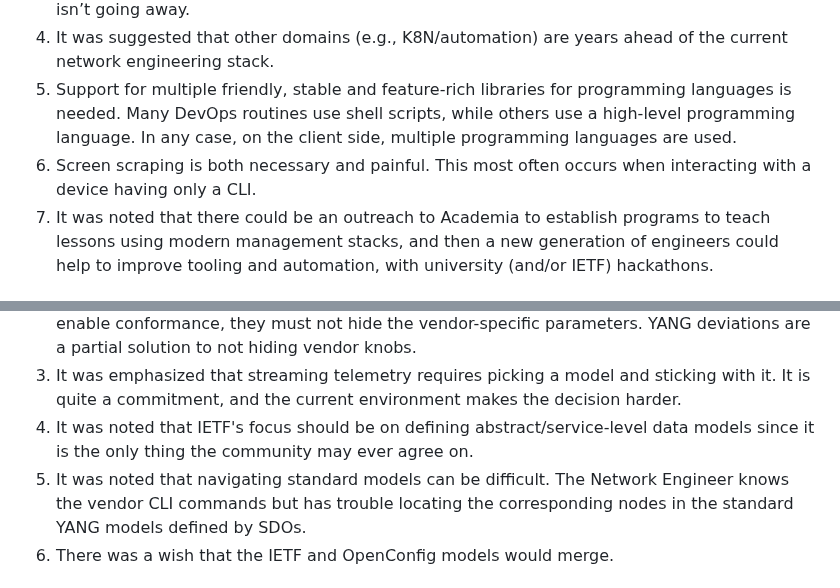
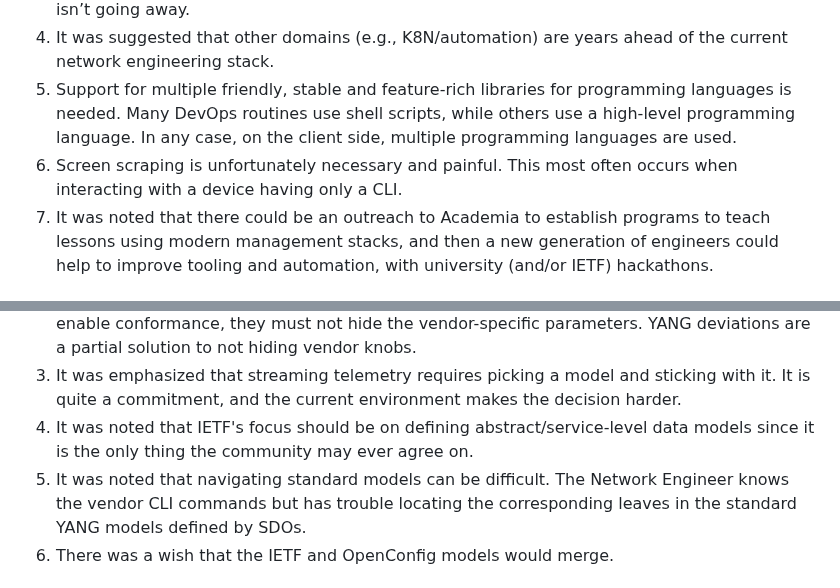
Before and after one commit to intarchboard/draft-iab-nemops-workshop-report, a Markdown page: draft-iab-nemops-workshop-report.md, 2 parts joined by grey strips. Drawn GitHub-style.

Commit message:
wes's edits

```diff
--- a/draft-iab-nemops-workshop-report.md
+++ b/draft-iab-nemops-workshop-report.md
@@ -584,7 +584,7 @@ This section compiles the operator feedback gathered through outreach and inform
 3. There is debate fatigue. The protocol/model debate is a recurring conversation. The problem isn’t going away.
 4. It was suggested that other domains (e.g., K8N/automation) are years ahead of the current network engineering stack.
 5. Support for multiple friendly, stable and feature-rich libraries for programming languages is needed. Many DevOps routines use shell scripts, while others use a high-level programming language. In any case, on the client side, multiple programming languages are used.
-6. Screen scraping is both necessary and painful. This most often occurs when interacting with a device having only a CLI.
+6. Screen scraping is unfortunately necessary and painful. This most often occurs when interacting with a device having only a CLI.
 7. It was noted that there could be an outreach to Academia to establish programs to teach lessons using modern management stacks, and then a new generation of engineers could help to improve tooling and automation, with university (and/or IETF) hackathons.
 
 ## Data Models
@@ -593,7 +593,7 @@ This section compiles the operator feedback gathered through outreach and inform
 2. There is a need for solutions to not hide vendor-specific parameters. Currently, vendors compete by differentiating their offerings in unique ways. The reason why an Operator may choose a particular vendor is because of its differentiating features. Whilst standard models enable conformance, they must not hide the vendor-specific parameters. YANG deviations are a partial solution to not hiding vendor knobs.
 3. It was emphasized that streaming telemetry requires picking a model and sticking with it. It is quite a commitment, and the current environment makes the decision harder.
 4. It was noted that IETF's focus should be on defining abstract/service-level data models since it is the only thing the community may ever agree on.
-5. It was noted that navigating standard models can be difficult. The Network Engineer knows the vendor CLI commands but has trouble locating the corresponding nodes in the standard YANG models defined by SDOs.
+5. It was noted that navigating standard models can be difficult. The Network Engineer knows the vendor CLI commands but has trouble locating the corresponding leaves in the standard YANG models defined by SDOs.
 6. There was a wish that the IETF and OpenConfig models would merge.
 
 # Key Recommendations from Operator Feedback {#recommendations}
```
